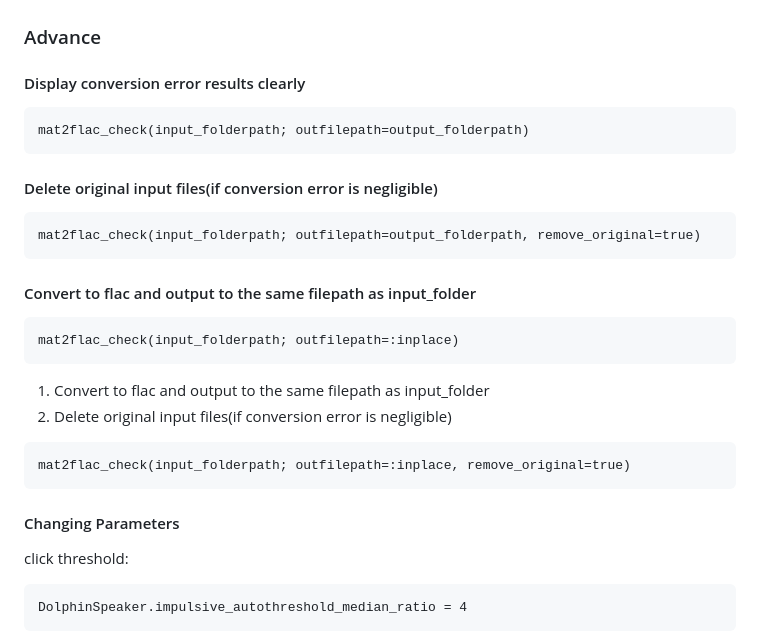
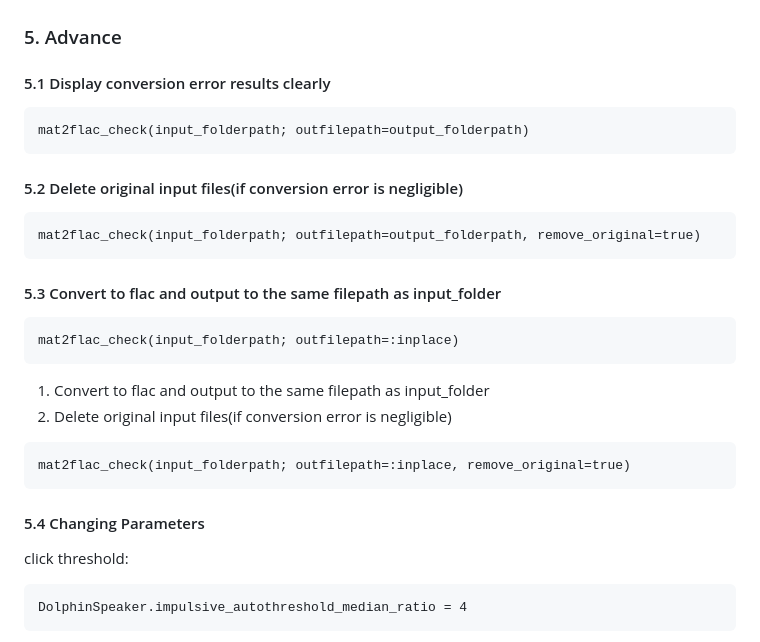
Before and after one commit to AbelHo/DolphinSpeaker.jl, a Markdown page: README.md, the part around the change printed below. GitHub-like rendering.

````diff
--- a/README.md
+++ b/README.md
@@ -82,18 +83,18 @@ process_folder("/Users/abel/Documents/data/calf/Clicktest/20231129"; outfolder="
 ```
 ![process_folder](img/process_folder.jpg)
 
-### Advance
-#### Display conversion error results clearly
+### 5. Advance
+#### 5.1 Display conversion error results clearly
 ```
 mat2flac_check(input_folderpath; outfilepath=output_folderpath)
 ```
 
-#### Delete original input files(if conversion error is negligible)
+#### 5.2 Delete original input files(if conversion error is negligible)
 ```
 mat2flac_check(input_folderpath; outfilepath=output_folderpath, remove_original=true)
 ```
 
-#### Convert to flac and output to the same filepath as input_folder
+#### 5.3 Convert to flac and output to the same filepath as input_folder
 ```
 mat2flac_check(input_folderpath; outfilepath=:inplace)
 ```
@@ -103,7 +104,7 @@ mat2flac_check(input_folderpath; outfilepath=:inplace)
 mat2flac_check(input_folderpath; outfilepath=:inplace, remove_original=true)
 ```
 
-#### Changing Parameters
+#### 5.4 Changing Parameters
 click threshold:
 ```
 DolphinSpeaker.impulsive_autothreshold_median_ratio = 4
````
Also changed, not shown: other parts of README.md (+12 -11 lines).
